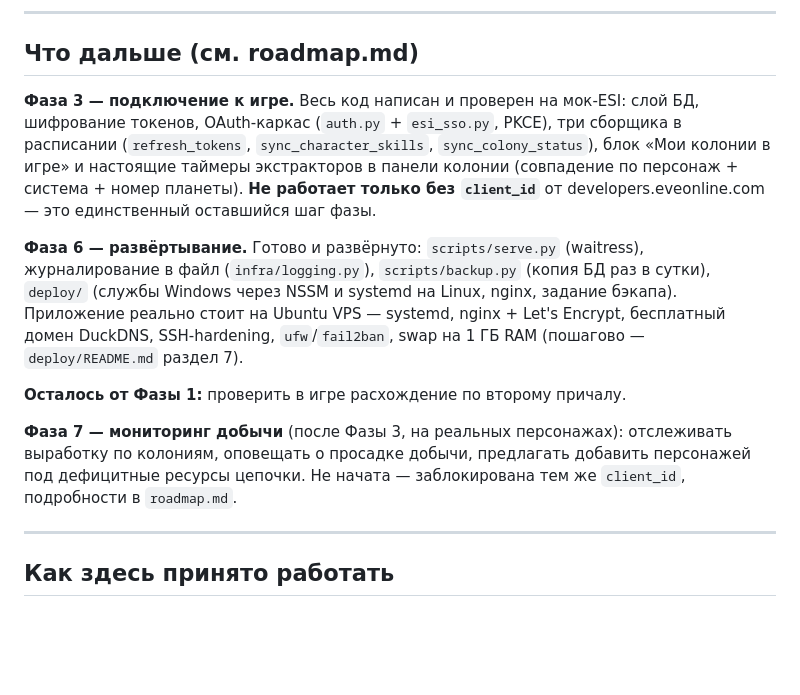
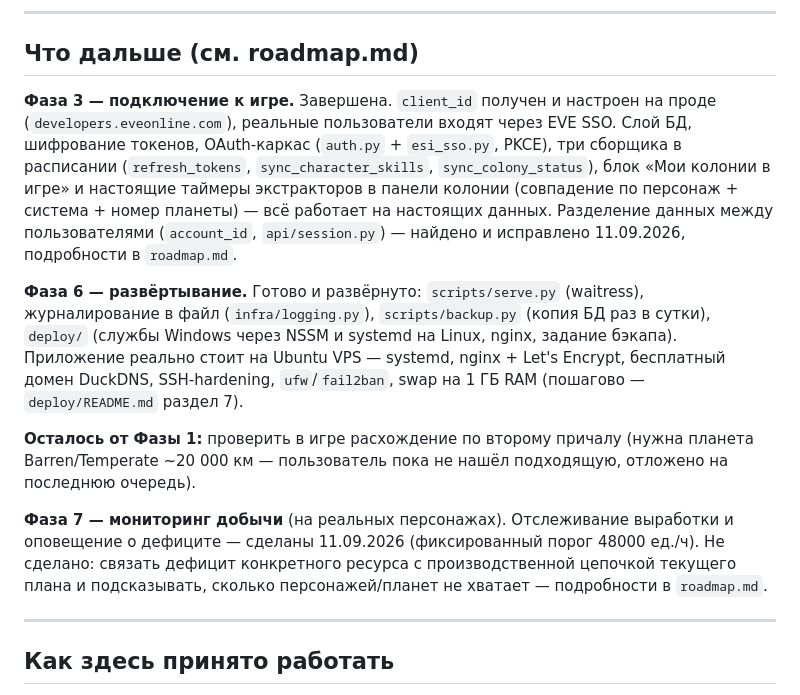
Before and after one commit to mefffodiy-n/EVE-PI-app, a Markdown page: CLAUDE.md, the part around the change. Rendered like a GitHub page; blank space fills up the shorter version.

Commit message:
docs: client_id получен и настроен, Фаза 1 отложена пользователем
CLAUDE.md и roadmap.md утверждали «осталось получить client_id» —
устарело: на проде PI_ESI_CLIENT_ID задан, реальные пользователи уже
входят через EVE SSO (это и был контекст бага с разделением данных,
найденного и исправленного 11.09.2026). Фаза 3 фактически завершена,
Фаза 7 разблокирована по-настоящему.

Пункт Фазы 1 (проверка CPU второго причала в игре) отложен пользователем
на последнюю очередь: подходящая Barren/Temperate планета ~20 000 км
пока не найдена.

Co-Authored-By: Claude Sonnet 5 <noreply@anthropic.com>

```diff
--- a/CLAUDE.md
+++ b/CLAUDE.md
@@ -268,13 +268,16 @@ nginx, оба процесса — службами. Пошагово — `deplo
 
 ## Что дальше (см. roadmap.md)
 
-**Фаза 3 — подключение к игре.** Весь код написан и проверен на мок-ESI:
-слой БД, шифрование токенов, OAuth-каркас (`auth.py` + `esi_sso.py`, PKCE),
-три сборщика в расписании (`refresh_tokens`, `sync_character_skills`,
-`sync_colony_status`), блок «Мои колонии в игре» и настоящие таймеры
-экстракторов в панели колонии (совпадение по персонаж + система + номер
-планеты). **Не работает только без `client_id`** от developers.eveonline.com
-— это единственный оставшийся шаг фазы.
+**Фаза 3 — подключение к игре.** Завершена. `client_id` получен и
+настроен на проде (`developers.eveonline.com`), реальные пользователи
+входят через EVE SSO. Слой БД, шифрование токенов, OAuth-каркас
+(`auth.py` + `esi_sso.py`, PKCE), три сборщика в расписании
+(`refresh_tokens`, `sync_character_skills`, `sync_colony_status`), блок
+«Мои колонии в игре» и настоящие таймеры экстракторов в панели колонии
+(совпадение по персонаж + система + номер планеты) — всё работает на
+настоящих данных. Разделение данных между пользователями (`account_id`,
+`api/session.py`) — найдено и исправлено 11.09.2026, подробности в
+`roadmap.md`.
 
 **Фаза 6 — развёртывание.** Готово и развёрнуто: `scripts/serve.py`
 (waitress), журналирование в файл (`infra/logging.py`), `scripts/backup.py`
@@ -283,12 +286,15 @@ Linux, nginx, задание бэкапа). Приложение реально
 systemd, nginx + Let's Encrypt, бесплатный домен DuckDNS, SSH-hardening,
 `ufw`/`fail2ban`, swap на 1 ГБ RAM (пошагово — `deploy/README.md` раздел 7).
 
-**Осталось от Фазы 1:** проверить в игре расхождение по второму причалу.
+**Осталось от Фазы 1:** проверить в игре расхождение по второму причалу
+(нужна планета Barren/Temperate ~20 000 км — пользователь пока не нашёл
+подходящую, отложено на последнюю очередь).
 
-**Фаза 7 — мониторинг добычи** (после Фазы 3, на реальных персонажах):
-отслеживать выработку по колониям, оповещать о просадке добычи, предлагать
-добавить персонажей под дефицитные ресурсы цепочки. Не начата — заблокирована
-тем же `client_id`, подробности в `roadmap.md`.
+**Фаза 7 — мониторинг добычи** (на реальных персонажах). Отслеживание
+выработки и оповещение о дефиците — сделаны 11.09.2026 (фиксированный
+порог 48000 ед./ч). Не сделано: связать дефицит конкретного ресурса с
+производственной цепочкой текущего плана и подсказывать, сколько
+персонажей/планет не хватает — подробности в `roadmap.md`.
 
 ---
 
```
Also changed, not shown: roadmap.md (+6 -4 lines).
